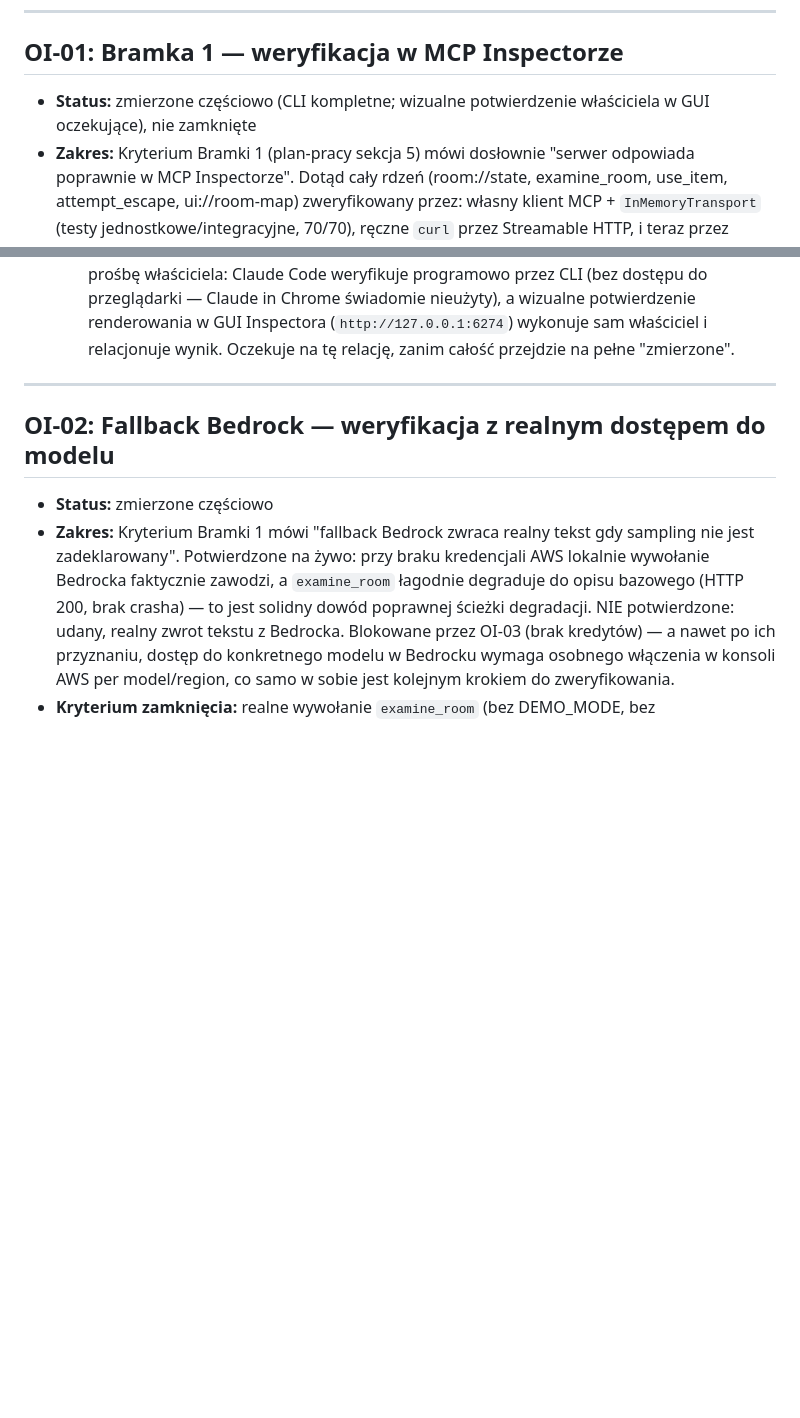
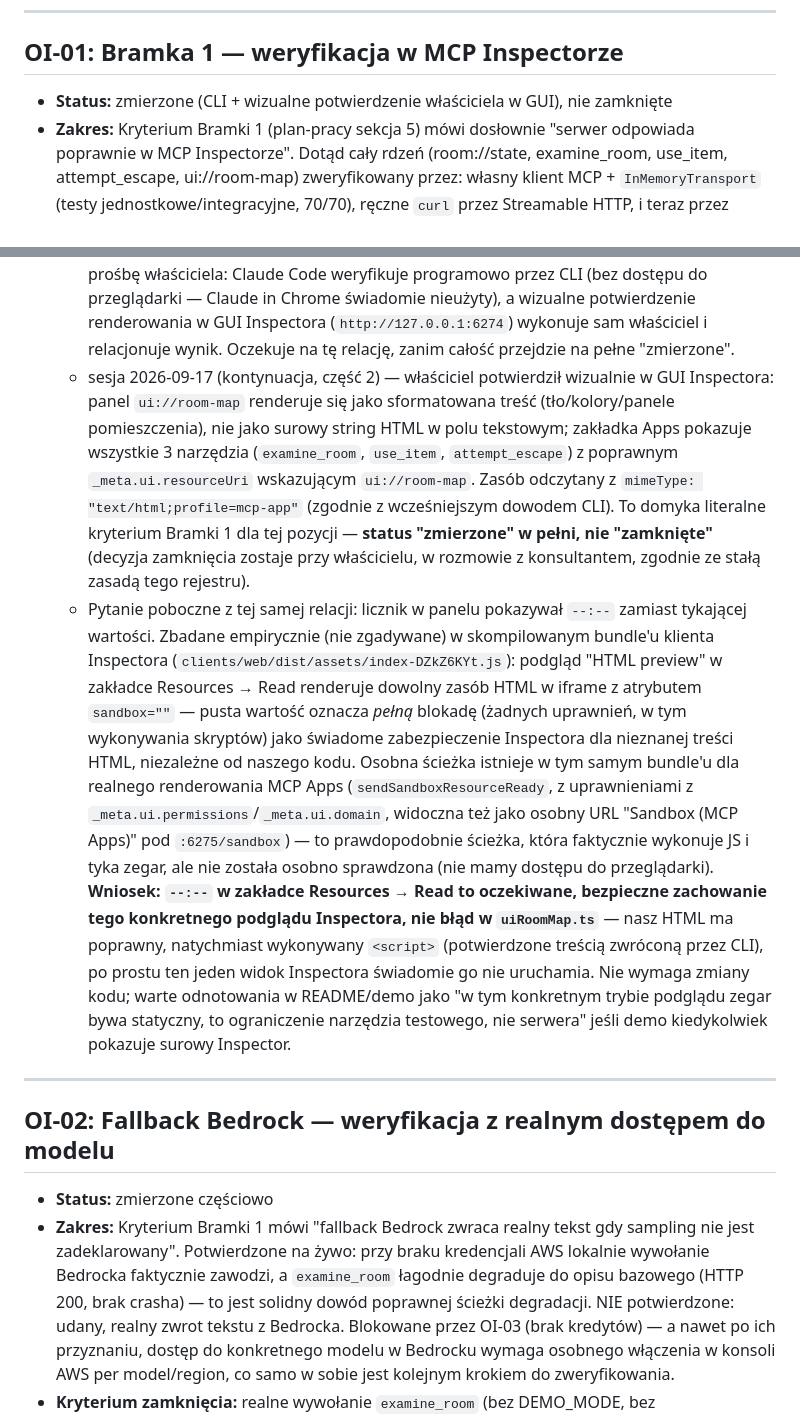
Before and after one commit to AnubisCrypto666/last-shift-mcp, a Markdown page: OPEN-ITEMS.md, 2 parts joined by grey strips. Rendered like a GitHub page; blank space fills up the shorter version.

Commit message:
OI-01: owner's visual GUI confirmation closes the measurement gap
Owner confirmed in the Inspector web UI: ui://room-map renders as
formatted content (not raw HTML text), and the Apps tab lists all three
tools with correct _meta.ui.resourceUri. Combined with the earlier --cli
evidence, this satisfies the literal Gate 1 wording. Status moves to
fully "measured" - closing the item stays the owner's call, per the
standing OPEN-ITEMS.md rule.

Also root-caused a side question from the same report: the countdown
showed static "--:--" in that view. Traced empirically in the Inspector's
own compiled client bundle - the Resources tab's "HTML preview" iframe
uses an empty sandbox="" attribute (all permissions denied, including
script execution) as a deliberate safety default for arbitrary HTML
resources. A separate code path (sendSandboxResourceReady, backing the
"Sandbox (MCP Apps)" view) grants real permissions and likely does
execute scripts, but wasn't independently checked (no browser access this
session). Conclusion: the static timer is expected behavior of this one
Inspector preview mode, not a defect in uiRoomMap.ts - no code change
needed.

Co-Authored-By: Claude Sonnet 5 <noreply@anthropic.com>
Claude-Session: https://claude.ai/code/session_01Y259pFCvMpPFcuN3EKKCZi

```diff
--- a/OPEN-ITEMS.md
+++ b/OPEN-ITEMS.md
@@ -12,8 +12,8 @@ statusu na "zmierzone" z dowodem, i czeka na Twoje zamknięcie.
 
 ## OI-01: Bramka 1 — weryfikacja w MCP Inspectorze
 
-- **Status:** zmierzone częściowo (CLI kompletne; wizualne potwierdzenie
-  właściciela w GUI oczekujące), nie zamknięte
+- **Status:** zmierzone (CLI + wizualne potwierdzenie właściciela w GUI),
+  nie zamknięte
 - **Zakres:** Kryterium Bramki 1 (plan-pracy sekcja 5) mówi dosłownie
   "serwer odpowiada poprawnie w MCP Inspectorze". Dotąd cały rdzeń
   (room://state, examine_room, use_item, attempt_escape, ui://room-map)
@@ -40,6 +40,39 @@ statusu na "zmierzone" z dowodem, i czeka na Twoje zamknięcie.
     świadomie nieużyty), a wizualne potwierdzenie renderowania w GUI
     Inspectora (`http://127.0.0.1:6274`) wykonuje sam właściciel i relacjonuje
     wynik. Oczekuje na tę relację, zanim całość przejdzie na pełne "zmierzone".
+  - sesja 2026-09-17 (kontynuacja, część 2) — właściciel potwierdził wizualnie
+    w GUI Inspectora: panel `ui://room-map` renderuje się jako sformatowana
+    treść (tło/kolory/panele pomieszczenia), nie jako surowy string HTML w
+    polu tekstowym; zakładka Apps pokazuje wszystkie 3 narzędzia
+    (`examine_room`, `use_item`, `attempt_escape`) z poprawnym
+    `_meta.ui.resourceUri` wskazującym `ui://room-map`. Zasób odczytany z
+    `mimeType: "text/html;profile=mcp-app"` (zgodnie z wcześniejszym
+    dowodem CLI). To domyka literalne kryterium Bramki 1 dla tej pozycji —
+    **status "zmierzone" w pełni, nie "zamknięte"** (decyzja zamknięcia
+    zostaje przy właścicielu, w rozmowie z konsultantem, zgodnie ze stałą
+    zasadą tego rejestru).
+  - Pytanie poboczne z tej samej relacji: licznik w panelu pokazywał
+    `--:--` zamiast tykającej wartości. Zbadane empirycznie (nie zgadywane)
+    w skompilowanym bundle'u klienta Inspectora
+    (`clients/web/dist/assets/index-DZkZ6KYt.js`): podgląd "HTML preview" w
+    zakładce Resources → Read renderuje dowolny zasób HTML w iframe z
+    atrybutem `sandbox=""` — pusta wartość oznacza *pełną* blokadę (żadnych
+    uprawnień, w tym wykonywania skryptów) jako świadome zabezpieczenie
+    Inspectora dla nieznanej treści HTML, niezależne od naszego kodu.
+    Osobna ścieżka istnieje w tym samym bundle'u dla realnego renderowania
+    MCP Apps (`sendSandboxResourceReady`, z uprawnieniami z
+    `_meta.ui.permissions`/`_meta.ui.domain`, widoczna też jako osobny URL
+    "Sandbox (MCP Apps)" pod `:6275/sandbox`) — to prawdopodobnie ścieżka,
+    która faktycznie wykonuje JS i tyka zegar, ale nie została osobno
+    sprawdzona (nie mamy dostępu do przeglądarki). **Wniosek: `--:--` w
+    zakładce Resources → Read to oczekiwane, bezpieczne zachowanie tego
+    konkretnego podglądu Inspectora, nie błąd w `uiRoomMap.ts`** — nasz
+    HTML ma poprawny, natychmiast wykonywany `<script>` (potwierdzone
+    treścią zwróconą przez CLI), po prostu ten jeden widok Inspectora
+    świadomie go nie uruchamia. Nie wymaga zmiany kodu; warte odnotowania w
+    README/demo jako "w tym konkretnym trybie podglądu zegar bywa
+    statyczny, to ograniczenie narzędzia testowego, nie serwera" jeśli
+    demo kiedykolwiek pokazuje surowy Inspector.
 
 ---
 
```
